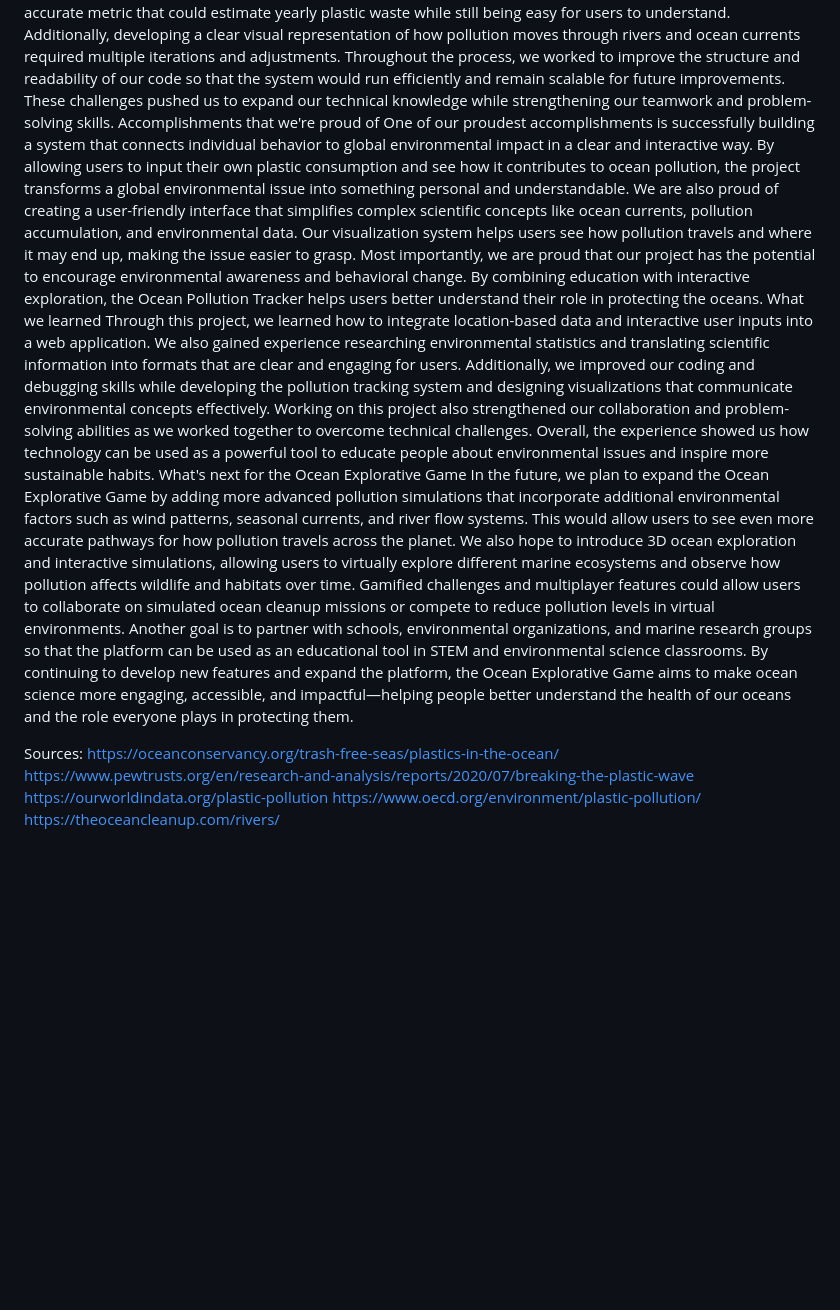
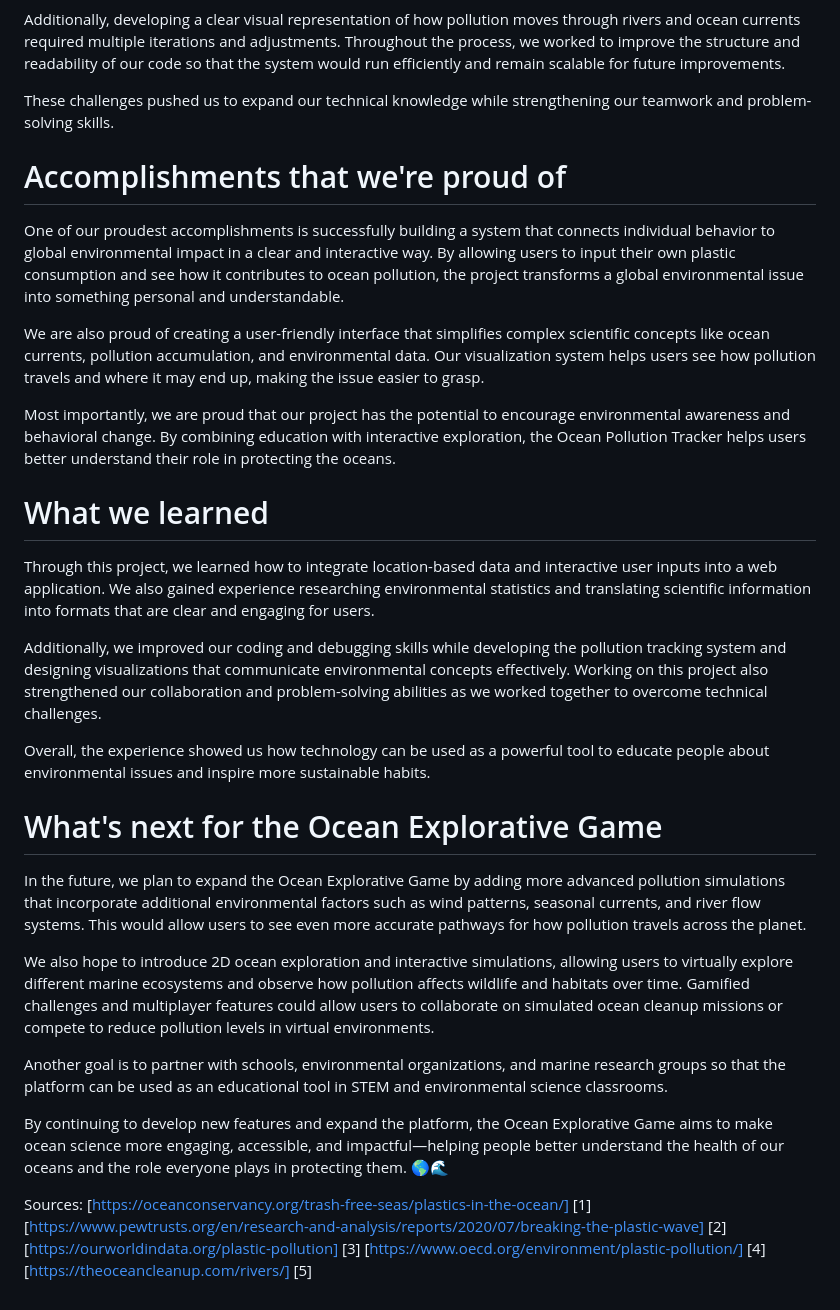
Before and after one commit to abhinavpatlori/ExplorativeOceanGame, a Markdown page: README.md, the part around one of its changes. Drawn GitHub-style; blank space fills up the shorter version.

Commit message:
Revise README for clarity and add emojis
Updated the README to enhance clarity and engagement with added emojis. Revised sections on project goals, challenges, and future plans.

```diff
--- a/README.md
+++ b/README.md
@@ -26,21 +36,33 @@ Additionally, developing a clear visual representation of how pollution moves th
 These challenges pushed us to expand our technical knowledge while strengthening our teamwork and problem-solving skills.
-Accomplishments that we're proud of
+
+
+# Accomplishments that we're proud of
 One of our proudest accomplishments is successfully building a system that connects individual behavior to global environmental impact in a clear and interactive way. By allowing users to input their own plastic consumption and see how it contributes to ocean pollution, the project transforms a global environmental issue into something personal and understandable.
+
 We are also proud of creating a user-friendly interface that simplifies complex scientific concepts like ocean currents, pollution accumulation, and environmental data. Our visualization system helps users see how pollution travels and where it may end up, making the issue easier to grasp.
+
 Most importantly, we are proud that our project has the potential to encourage environmental awareness and behavioral change. By combining education with interactive exploration, the Ocean Pollution Tracker helps users better understand their role in protecting the oceans.
-What we learned
+
+# What we learned
 Through this project, we learned how to integrate location-based data and interactive user inputs into a web application. We also gained experience researching environmental statistics and translating scientific information into formats that are clear and engaging for users.
+
 Additionally, we improved our coding and debugging skills while developing the pollution tracking system and designing visualizations that communicate environmental concepts effectively. Working on this project also strengthened our collaboration and problem-solving abilities as we worked together to overcome technical challenges.
+
 Overall, the experience showed us how technology can be used as a powerful tool to educate people about environmental issues and inspire more sustainable habits.
-What's next for the Ocean Explorative Game
+
+# What's next for the Ocean Explorative Game
 In the future, we plan to expand the Ocean Explorative Game by adding more advanced pollution simulations that incorporate additional environmental factors such as wind patterns, seasonal currents, and river flow systems. This would allow users to see even more accurate pathways for how pollution travels across the planet.
-We also hope to introduce 3D ocean exploration and interactive simulations, allowing users to virtually explore different marine ecosystems and observe how pollution affects wildlife and habitats over time. Gamified challenges and multiplayer features could allow users to collaborate on simulated ocean cleanup missions or compete to reduce pollution levels in virtual environments.
+
+We also hope to introduce 2D ocean exploration and interactive simulations, allowing users to virtually explore different marine ecosystems and observe how pollution affects wildlife and habitats over time. Gamified challenges and multiplayer features could allow users to collaborate on simulated ocean cleanup missions or compete to reduce pollution levels in virtual environments.
+
 Another goal is to partner with schools, environmental organizations, and marine research groups so that the platform can be used as an educational tool in STEM and environmental science classrooms.
-By continuing to develop new features and expand the platform, the Ocean Explorative Game aims to make ocean science more engaging, accessible, and impactful—helping people better understand the health of our oceans and the role everyone plays in protecting them.
+
+By continuing to develop new features and expand the platform, the Ocean Explorative Game aims to make ocean science more engaging, accessible, and impactful—helping people better understand the health of our oceans and the role everyone plays in protecting them. 🌎🌊
+
 
 Sources:
-https://oceanconservancy.org/trash-free-seas/plastics-in-the-ocean/
-https://www.pewtrusts.org/en/research-and-analysis/reports/2020/07/breaking-the-plastic-wave
-https://ourworldindata.org/plastic-pollution
-https://www.oecd.org/environment/plastic-pollution/
-https://theoceancleanup.com/rivers/
+[https://oceanconservancy.org/trash-free-seas/plastics-in-the-ocean/] [1]
+[https://www.pewtrusts.org/en/research-and-analysis/reports/2020/07/breaking-the-plastic-wave] [2]
+[https://ourworldindata.org/plastic-pollution] [3]
+[https://www.oecd.org/environment/plastic-pollution/] [4]
+[https://theoceancleanup.com/rivers/] [5]
```
Also changed, not shown: other parts of README.md (+16 -6 lines).
